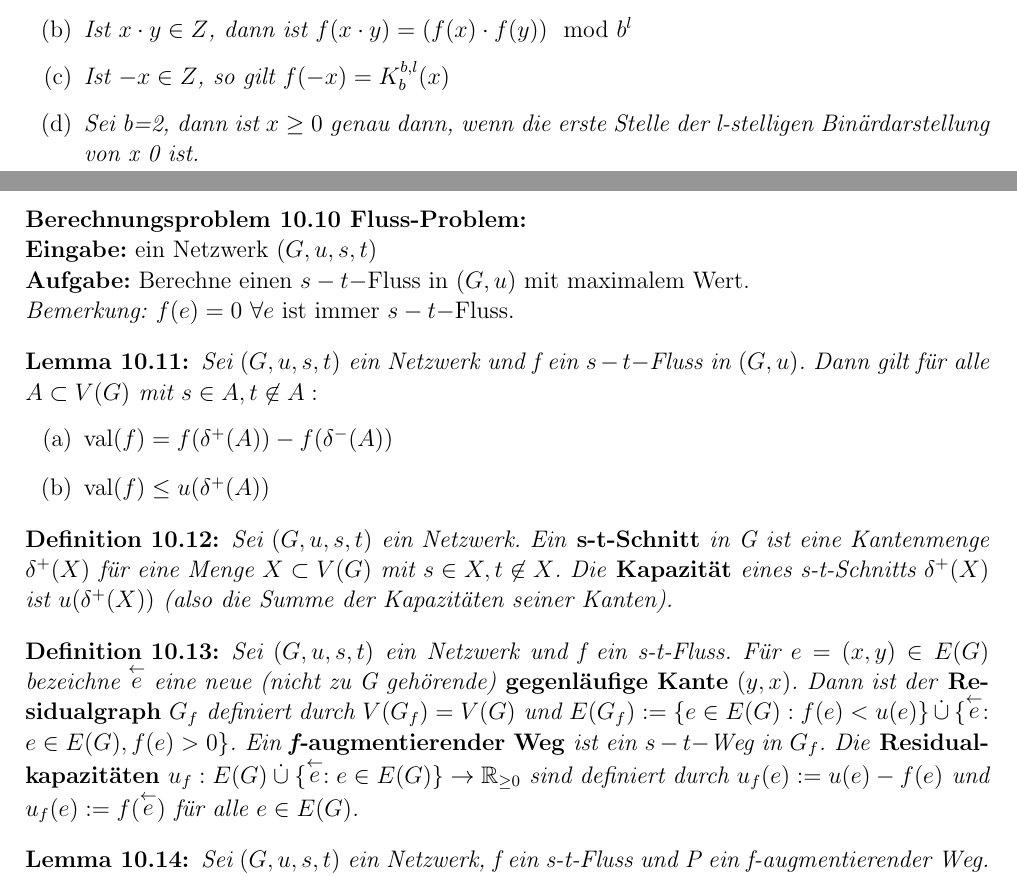
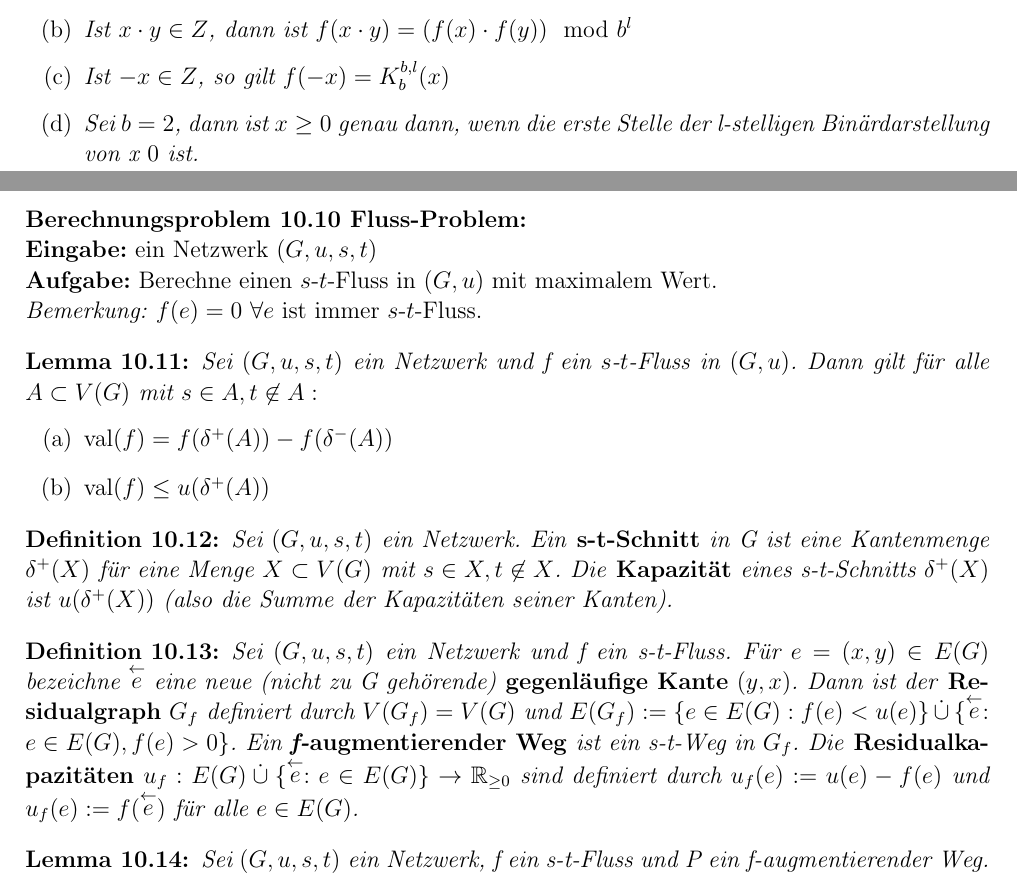
Before and after one commit to euklid/Zusf-AlMaI, a LaTeX document (AlMaI.tex): two parts of pages 4 and 22 of 26, joined at a grey line, cut so that both start at the same text. Compiled offline with pdfLaTeX.

Commit message:
corrected some mistakes and formatting issues

```diff
--- a/AlMaI.tex
+++ b/AlMaI.tex
@@ -215,7 +215,7 @@ Seien l und $b\geq 2$ natürliche Zahlen. Sei $Z:=\left\lbrace -\left\lceil\frac
 \item Ist $x+y \in Z$, dann ist $f(x+y)=(f(x)+f(y))\mod b^l$
 \item Ist $x\cdot y \in Z$, dann ist $f(x\cdot y)=(f(x)\cdot f(y))\mod b^l$
 \item Ist $-x \in Z$, so gilt $f(-x)=K_b^{b,l}(x)$
-\item Sei b=2, dann ist $x\geq 0$ genau dann, wenn die erste Stelle der l-stelligen Binärdarstellung von x 0 ist.
+\item Sei $b=2$, dann ist $x\geq 0$ genau dann, wenn die erste Stelle der l-stelligen Binärdarstellung von x $0$ ist.
 \end{enumerate}
 \end{Satz}
 \section{Rechnen mit ganzen Zahlen}
@@ -867,11 +867,11 @@ Sei G ein gerichteter Graph, $u: E(G) \rightarrow \R_{\geq 0}$ (\herv{Kapazität
 \end{Definition}
 \begin{Berechnungsproblem}[Fluss-Problem]\\
 \textbf{Eingabe:} ein Netzwerk $(G,u,s,t)$\\
-\textbf{Aufgabe:} Berechne einen $s-t-$Fluss in $(G,u)$ mit maximalem Wert.\\
-\textit{Bemerkung:} $f(e)=0\ \forall e$ ist immer $s-t-$Fluss.
+\textbf{Aufgabe:} Berechne einen $s$-$t$-Fluss in $(G,u)$ mit maximalem Wert.\\
+\textit{Bemerkung:} $f(e)=0\ \forall e$ ist immer $s$-$t$-Fluss.
 \end{Berechnungsproblem}
 \begin{Lemma}
-Sei $(G,u,s,t)$ ein Netzwerk und f ein $s-t-$Fluss in $(G,u)$. Dann gilt für alle $A\subset V(G)$ mit $s\in A, t\not\in A:$
+Sei $(G,u,s,t)$ ein Netzwerk und f ein $s$-$t$-Fluss in $(G,u)$. Dann gilt für alle $A\subset V(G)$ mit $s\in A, t\not\in A:$
 \begin{enumerate}
 \renewcommand{\labelenumi}{\emph{(\alph{enumi})}}
 \item $\emph{val}(f) = f(\delta^+(A))-f(\delta^-(A))$
@@ -882,7 +882,7 @@ Sei $(G,u,s,t)$ ein Netzwerk und f ein $s-t-$Fluss in $(G,u)$. Dann gilt für al
 Sei $(G,u,s,t)$ ein Netzwerk. Ein \herv{s-t-Schnitt} in G ist eine Kantenmenge $\delta^+(X)$ für eine Menge $X\subset V(G)$ mit $s\in X, t\not\in X$. Die \herv{Kapazität} eines s-t-Schnitts $\delta^+(X)$ ist $u(\delta^ +(X))$ (also die Summe der Kapazitäten seiner Kanten).
 \end{Definition}
 \begin{Definition}
-Sei $(G,u,s,t)$ ein Netzwerk und f ein s-t-Fluss. Für $e=(x,y)\in E(G)$ bezeichne $\stackrel{\leftarrow}{e}$ eine neue (nicht zu G gehörende) \herv{gegenläufige Kante} $(y,x)$. Dann ist der \herv{Residualgraph} $G_f$ definiert durch $V(G_f)=V(G)$ und $E(G_f):=\{e\in E(G):f(e)<u(e)\} \cupdot \{\stackrel{\leftarrow}{e}:e\in E(G), f(e)>0\}$. Ein \textbf{f-}\herv{augmentierender Weg} ist ein $s-t-$Weg in $G_f$. Die \herv{Residualkapazitäten} $u_f:E(G)\cupdot \{\stackrel{\leftarrow}{e} :e\in E(G)\}\rightarrow \R_{\geq 0}$ sind definiert durch $u_f(e):=u(e)-f(e)$ und $u_f(e):=f(\stackrel{\leftarrow}{e})$ für alle $e\in E(G)$.
+Sei $(G,u,s,t)$ ein Netzwerk und f ein s-t-Fluss. Für $e=(x,y)\in E(G)$ bezeichne $\stackrel{\leftarrow}{e}$ eine neue (nicht zu G gehörende) \herv{gegenläufige Kante} $(y,x)$. Dann ist der \herv{Residualgraph} $G_f$ definiert durch $V(G_f)=V(G)$ und $E(G_f):=\{e\in E(G):f(e)<u(e)\} \cupdot \{\stackrel{\leftarrow}{e}:e\in E(G), f(e)>0\}$. Ein \textbf{f-}\herv{augmentierender Weg} ist ein s-t-Weg in $G_f$. Die \herv{Residualkapazitäten} $u_f:E(G)\cupdot \{\stackrel{\leftarrow}{e} :e\in E(G)\}\rightarrow \R_{\geq 0}$ sind definiert durch $u_f(e):=u(e)-f(e)$ und $u_f(e):=f(\stackrel{\leftarrow}{e})$ für alle $e\in E(G)$.
 \end{Definition}
 \begin{Lemma}
 Sei $(G,u,s,t)$ ein Netzwerk, f ein s-t-Fluss und P ein f-augmentierender Weg. Sei $0\leq\gamma\leq\min\{u_f(e):e\in E(P)\}$. Dann definieren wir das Ergebnis der \herv{Augmentierung} von f entlang P um $\gamma$ als $f':E(G)\rightarrow \R_{\geq 0}$ mit \\$f'(e)=f(e)+\gamma\ \forall e\in E(G) \cap E(P)$\\
```
Also changed, not shown: AlMaI.pdf, AlMaI.tex (8 more changed lines).
